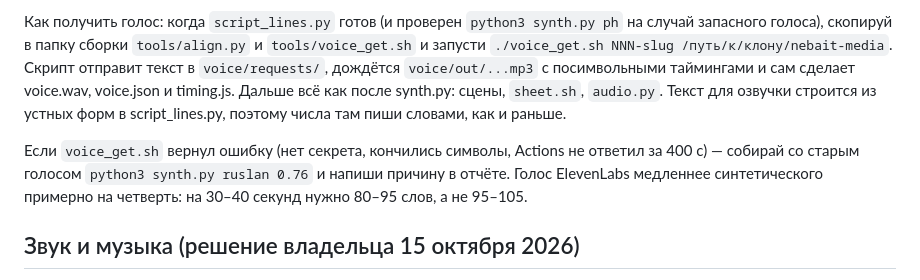
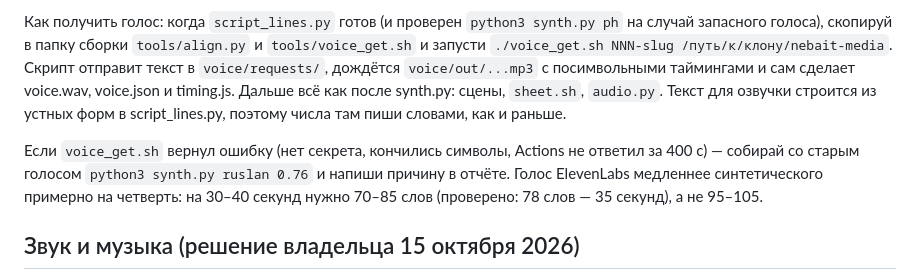
Before and after one commit to Flowis31/nebait-media, a Markdown page: CLAUDE.md, the part around the change. Rendered like a GitHub page.

Commit message:
CLAUDE.md: script length calibrated on the first ElevenLabs voiceover (78 words = 35 s)
Co-Authored-By: Claude Opus 5.5 <noreply@anthropic.com>
Claude-Session: https://claude.ai/code/session_0146qEcADctQkAnAVUUwTJs3

```diff
--- a/CLAUDE.md
+++ b/CLAUDE.md
@@ -33,7 +33,7 @@
 
 Как получить голос: когда `script_lines.py` готов (и проверен `python3 synth.py ph` на случай запасного голоса), скопируй в папку сборки `tools/align.py` и `tools/voice_get.sh` и запусти `./voice_get.sh NNN-slug /путь/к/клону/nebait-media`. Скрипт отправит текст в `voice/requests/`, дождётся `voice/out/...mp3` с посимвольными таймингами и сам сделает voice.wav, voice.json и timing.js. Дальше всё как после synth.py: сцены, `sheet.sh`, `audio.py`. Текст для озвучки строится из устных форм в script_lines.py, поэтому числа там пиши словами, как и раньше.
 
-Если `voice_get.sh` вернул ошибку (нет секрета, кончились символы, Actions не ответил за 400 с) — собирай со старым голосом `python3 synth.py ruslan 0.76` и напиши причину в отчёте. Голос ElevenLabs медленнее синтетического примерно на четверть: на 30–40 секунд нужно 80–95 слов, а не 95–105.
+Если `voice_get.sh` вернул ошибку (нет секрета, кончились символы, Actions не ответил за 400 с) — собирай со старым голосом `python3 synth.py ruslan 0.76` и напиши причину в отчёте. Голос ElevenLabs медленнее синтетического примерно на четверть: на 30–40 секунд нужно 70–85 слов (проверено: 78 слов — 35 секунд), а не 95–105.
 
 ## Звук и музыка (решение владельца 15 октября 2026)
 
```
